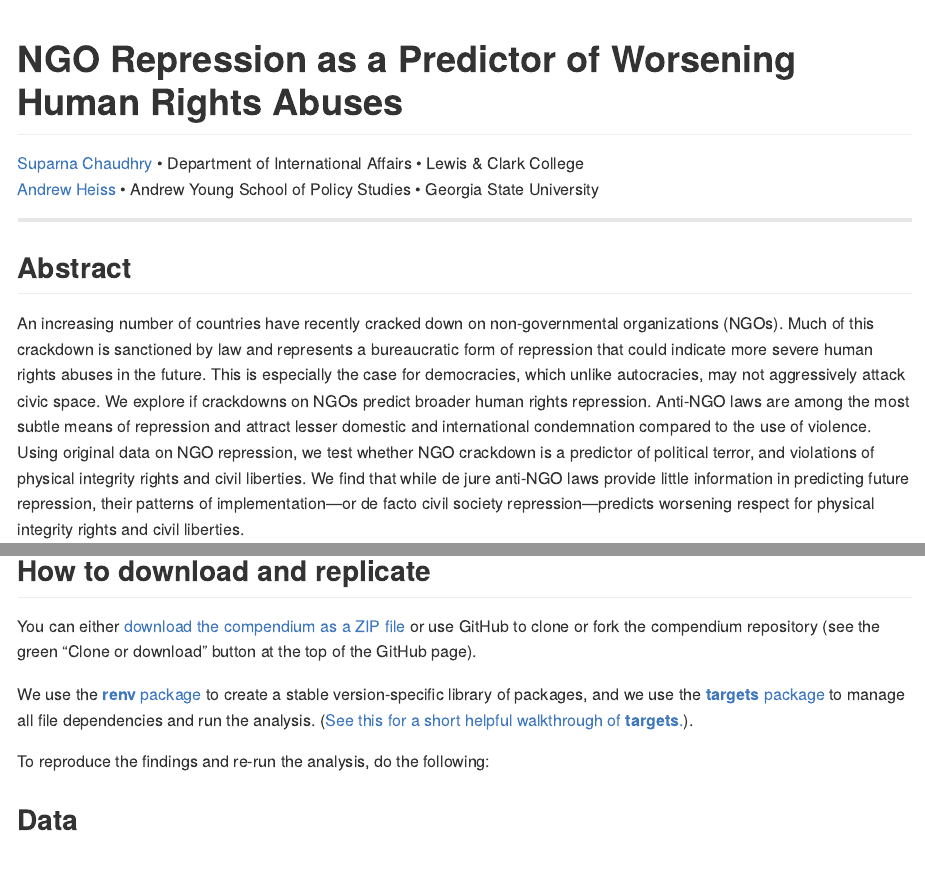
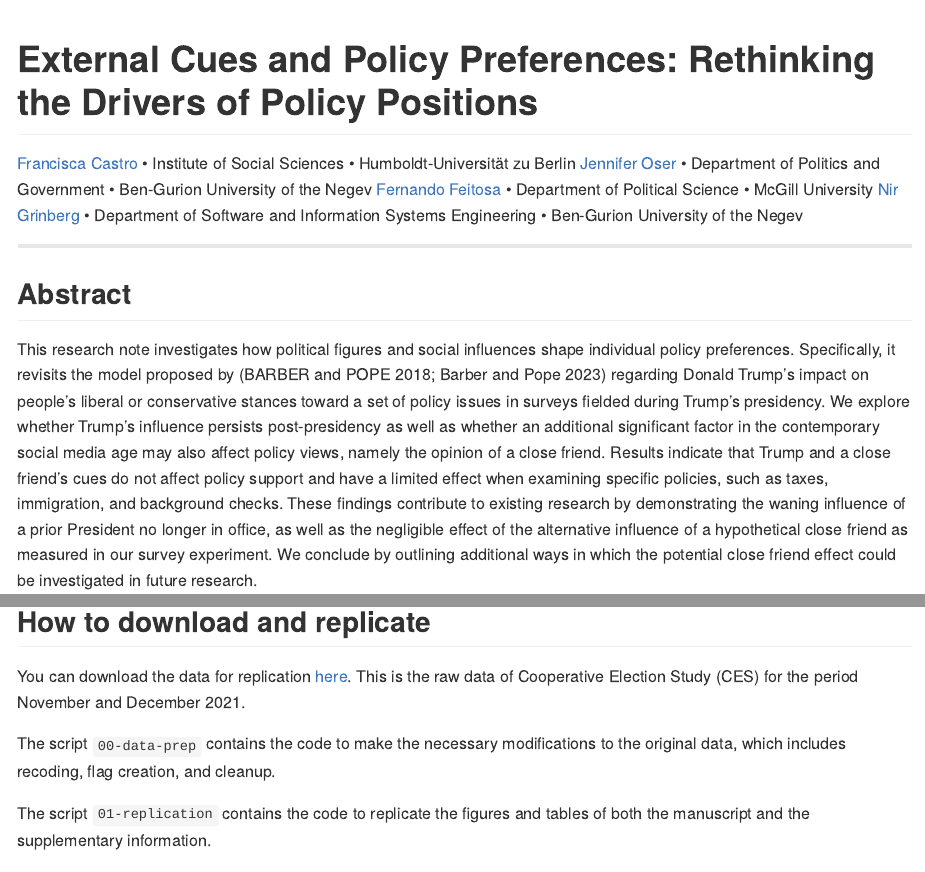
Before and after one commit to frcastrog/erc-paper-policy-preferences, an R Markdown document (README.Rmd): the page in a window 1100 px wide, from its top, and a second part further down, joined at a grey line. The pictures show the output file README.md that the author committed with the source, drawn offline in the style of GitHub.

Commit message:
Changes README

````diff
--- a/README.Rmd
+++ b/README.Rmd
@@ -1,5 +1,6 @@
 ---
 output: github_document
+bibliography: references.bib
 ---
 
 <!-- README.md is generated from README.Rmd. Please edit that file -->
@@ -11,19 +12,18 @@ knitr::opts_chunk$set(
   fig.path = "README-"
 )
 # Please put your title here to include it in the file below.
-Title <- "NGO Repression as a Predictor of Worsening Human Rights Abuses"
-Authors <- "Suparna Chaudhry and Andrew Heiss"
-Year <- "2022"
+Title <- "External Cues and Policy Preferences: Rethinking the Drivers of Policy Positions"
+Authors <- "Francisca Castro, Jennifer Oser, Fernando Feitosa & Nir Ginberg"
+Year <- "2024"
 ```
 
 # `r Title`
 
-[Suparna Chaudhry](http://www.suparnachaudhry.com/) • Department of International Affairs • Lewis \& Clark College
-[Andrew Heiss](https://www.andrewheiss.com/) • Andrew Young School of Policy Studies • Georgia State University
+[Francisca Castro](https://francisca-castro.com/) • Institute of Social Sciences • Humboldt-Universität zu Berlin [Jennifer Oser](https://www.jenniferoser.com/) • Department of Politics and Government • Ben-Gurion University of the Negev [Fernando Feitosa](https://ferfeitosa.github.io/) • Department of Political Science • McGill University [Nir Grinberg](https://www.nirg.net/) • Department of Software and Information Systems Engineering • Ben-Gurion University of the Negev
 
----
+------------------------------------------------------------------------
 
 ## Abstract
 
-An increasing number of countries have recently cracked down on non-governmental organizations (NGOs). Much of this crackdown is sanctioned by law and represents a bureaucratic form of repression that could indicate more severe human rights abuses in the future. This is especially the case for democracies, which unlike autocracies, may not aggressively attack civic space. We explore if crackdowns on NGOs predict broader human rights repression. Anti-NGO laws are among the most subtle means of repression and attract lesser domestic and international condemnation compared to the use of violence. Using original data on NGO repression, we test whether NGO crackdown is a predictor of political terror, and violations of physical integrity rights and civil liberties. We find that while de jure anti-NGO laws provide little information in predicting future repression, their patterns of implementation—or de facto civil society repression—predicts worsening respect for physical integrity rights and civil liberties.
+This research note investigates how political figures and social influences shape individual policy preferences. Specifically, it revisits the model proposed by [@barber2018; @barber2023] regarding Donald Trump's impact on people's liberal or conservative stances toward a set of policy issues in surveys fielded during Trump's presidency. We explore whether Trump's influence persists post-presidency as well as whether an additional significant factor in the contemporary social media age may also affect policy views, namely the opinion of a close friend. Results indicate that Trump and a close friend's cues do not affect policy support and have a limited effect when examining specific policies, such as taxes, immigration, and background checks. These findings contribute to existing research by demonstrating the waning influence of a prior President no longer in office, as well as the negligible effect of the alternative influence of a hypothetical close friend as measured in our survey experiment. We conclude by outlining additional ways in which the potential close friend effect could be investigated in future research.
 
@@ -35,13 +31,8 @@ This repository contains the data and code for our paper. Our pre-print is onlin
 
 ## How to download and replicate
 
-You can either [download the compendium as a ZIP file](/archive/master.zip) or use GitHub to clone or fork the compendium repository (see the green "Clone or download" button at the top of the GitHub page).
+You can download the data for replication [here](https://github.com/frcastrog/erc-paper-policy-preferences/blob/main/CCES21_BGU_OUTPUT.sav). This is the raw data of Cooperative Election Study (CES) for the period November and December 2021.
 
-We use the [**renv** package](https://rstudio.github.io/renv/articles/renv.html) to create a stable version-specific library of packages, and we use the [**targets** package](https://docs.ropensci.org/targets/) to manage all file dependencies and run the analysis. ([See this for a short helpful walkthrough of **targets**.](https://books.ropensci.org/targets/walkthrough.html)).
+The script `00-data-prep` contains the code to make the necessary modifications to the original data, which includes recoding, flag creation, and cleanup.
 
-To reproduce the findings and re-run the analysis, do the following:
-
-
-
-
-## Data
+The script `01-replication` contains the code to replicate the figures and tables of both the manuscript and the supplementary information.
````
Also changed, not shown: README.md, README.Rmd (6 more changed lines).
